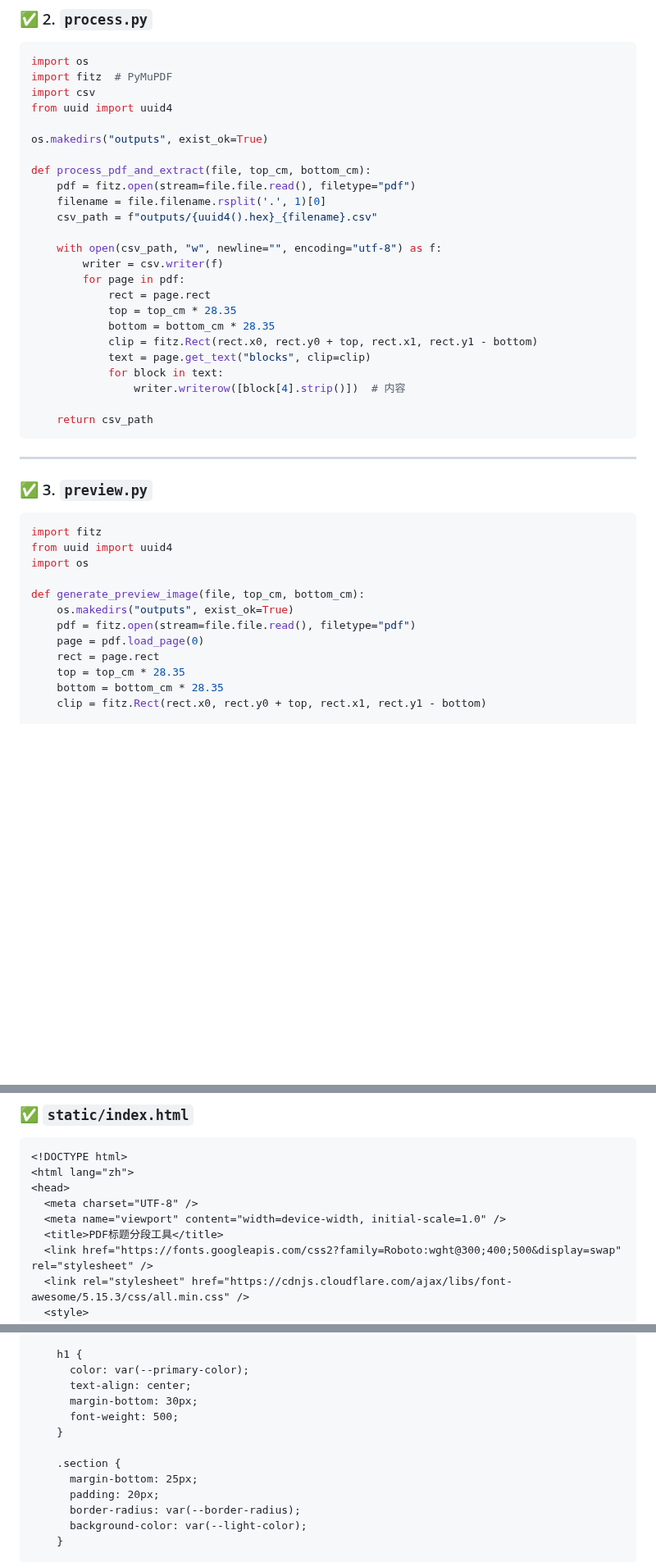
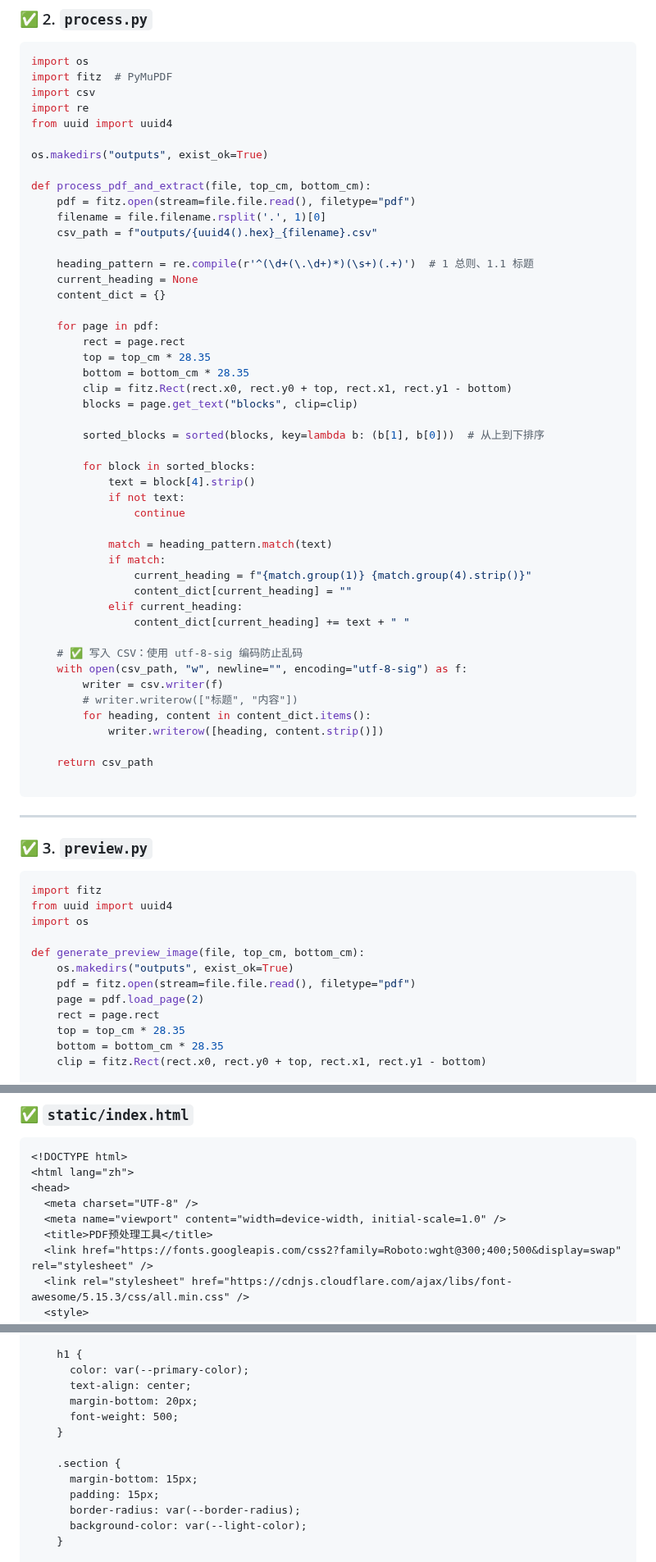
Before and after one commit to xin1/Agent, a Markdown page: 教程/优化前端.md, 3 parts joined by grey strips. Shown at 82% size. Rendered like a GitHub page; blank space fills up the shorter version.

````diff
--- a/教程/优化前端.md
+++ b/教程/优化前端.md
@@ -95,6 +95,7 @@ async def download(path: str):
 import os
 import fitz  # PyMuPDF
 import csv
+import re
 from uuid import uuid4
 
 os.makedirs("outputs", exist_ok=True)
@@ -104,18 +105,40 @@ def process_pdf_and_extract(file, top_cm, bottom_cm):
     filename = file.filename.rsplit('.', 1)[0]
     csv_path = f"outputs/{uuid4().hex}_{filename}.csv"
 
-    with open(csv_path, "w", newline="", encoding="utf-8") as f:
+    heading_pattern = re.compile(r'^(\d+(\.\d+)*)(\s+)(.+)')  # 1 总则、1.1 标题
+    current_heading = None
+    content_dict = {}
+
+    for page in pdf:
+        rect = page.rect
+        top = top_cm * 28.35
+        bottom = bottom_cm * 28.35
+        clip = fitz.Rect(rect.x0, rect.y0 + top, rect.x1, rect.y1 - bottom)
+        blocks = page.get_text("blocks", clip=clip)
+
+        sorted_blocks = sorted(blocks, key=lambda b: (b[1], b[0]))  # 从上到下排序
+
+        for block in sorted_blocks:
+            text = block[4].strip()
+            if not text:
+                continue
+
+            match = heading_pattern.match(text)
+            if match:
+                current_heading = f"{match.group(1)} {match.group(4).strip()}"
+                content_dict[current_heading] = ""
+            elif current_heading:
+                content_dict[current_heading] += text + " "
+
+    # ✅ 写入 CSV：使用 utf-8-sig 编码防止乱码
+    with open(csv_path, "w", newline="", encoding="utf-8-sig") as f:
         writer = csv.writer(f)
-        for page in pdf:
-            rect = page.rect
-            top = top_cm * 28.35
-            bottom = bottom_cm * 28.35
-            clip = fitz.Rect(rect.x0, rect.y0 + top, rect.x1, rect.y1 - bottom)
-            text = page.get_text("blocks", clip=clip)
-            for block in text:
-                writer.writerow([block[4].strip()])  # 内容
+        # writer.writerow(["标题", "内容"])
+        for heading, content in content_dict.items():
+            writer.writerow([heading, content.strip()])
 
     return csv_path
+
 ```
 
 ---
@@ -130,7 +153,7 @@ import os
 def generate_preview_image(file, top_cm, bottom_cm):
     os.makedirs("outputs", exist_ok=True)
     pdf = fitz.open(stream=file.file.read(), filetype="pdf")
-    page = pdf.load_page(0)
+    page = pdf.load_page(2)
     rect = page.rect
     top = top_cm * 28.35
     bottom = bottom_cm * 28.35
@@ -171,7 +194,7 @@ def zip_csvs(paths):
 <head>
   <meta charset="UTF-8" />
   <meta name="viewport" content="width=device-width, initial-scale=1.0" />
-  <title>PDF标题分段工具</title>
+  <title>PDF预处理工具</title>
   <link href="https://fonts.googleapis.com/css2?family=Roboto:wght@300;400;500&display=swap" rel="stylesheet" />
   <link rel="stylesheet" href="https://cdnjs.cloudflare.com/ajax/libs/font-awesome/5.15.3/css/all.min.css" />
   <style>
@@ -239,13 +262,13 @@ def zip_csvs(paths):
     h1 {
       color: var(--primary-color);
       text-align: center;
-      margin-bottom: 30px;
+      margin-bottom: 20px;
       font-weight: 500;
     }
 
     .section {
-      margin-bottom: 25px;
-      padding: 20px;
+      margin-bottom: 15px;
+      padding: 15px;
       border-radius: var(--border-radius);
       background-color: var(--light-color);
     }
````
Also changed, not shown: other parts of 教程/优化前端.md (+45 -44 lines).
